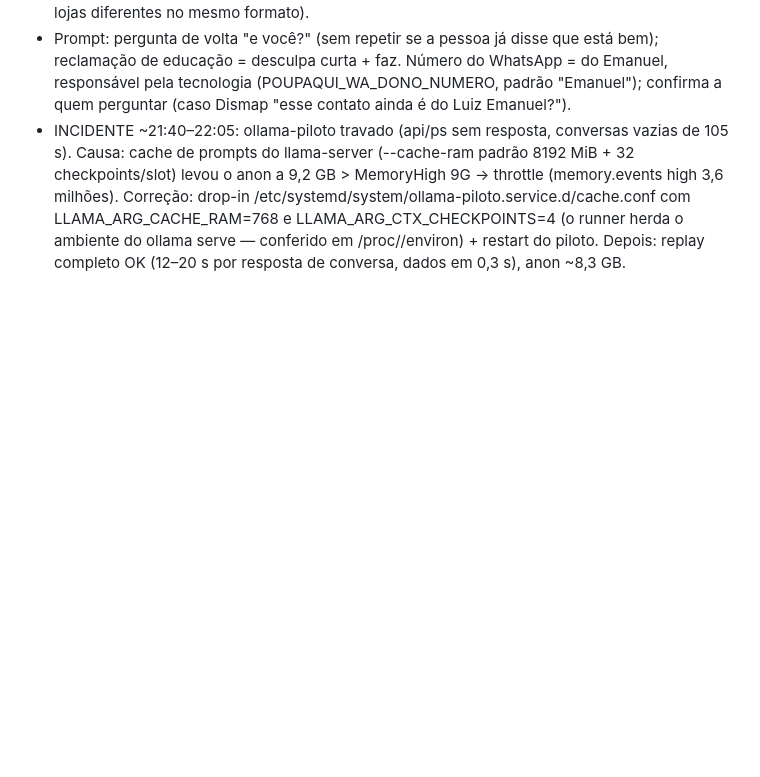
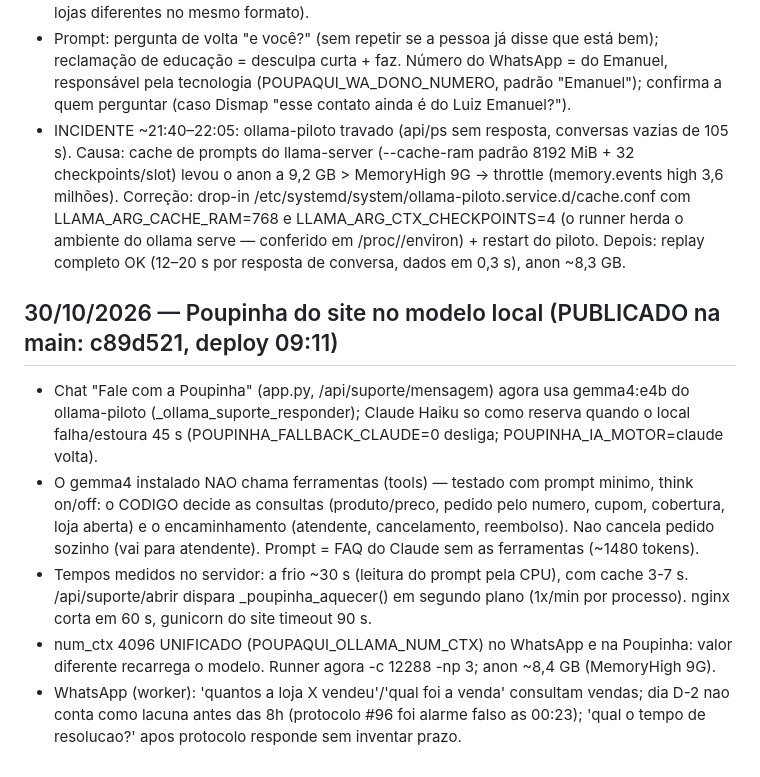
Before and after one commit to Emano4777/ECOMMERCE2, a Markdown page: HISTORICO_IA_HOSTGATOR_NAO_REFAZER.md, the part around the change. Rendered like a GitHub page; blank space fills up the shorter version.

Commit message:
docs(wa-ia): registro da Poupinha no modelo local e ajustes de 30/10
Co-Authored-By: Claude Opus 5.5 <noreply@anthropic.com>

```diff
--- a/HISTORICO_IA_HOSTGATOR_NAO_REFAZER.md
+++ b/HISTORICO_IA_HOSTGATOR_NAO_REFAZER.md
@@ -231,3 +231,16 @@ Este arquivo é registro persistente do projeto para futuras sessões e agentes.
   high 3,6 milhões). Correção: drop-in /etc/systemd/system/ollama-piloto.service.d/cache.conf com LLAMA_ARG_CACHE_RAM=768 e
   LLAMA_ARG_CTX_CHECKPOINTS=4 (o runner herda o ambiente do ollama serve — conferido em /proc/<pid>/environ) + restart do piloto.
   Depois: replay completo OK (12–20 s por resposta de conversa, dados em 0,3 s), anon ~8,3 GB.
+
+## 30/10/2026 — Poupinha do site no modelo local (PUBLICADO na main: c89d521, deploy 09:11)
+- Chat "Fale com a Poupinha" (app.py, /api/suporte/mensagem) agora usa gemma4:e4b do ollama-piloto (_ollama_suporte_responder);
+  Claude Haiku so como reserva quando o local falha/estoura 45 s (POUPINHA_FALLBACK_CLAUDE=0 desliga; POUPINHA_IA_MOTOR=claude volta).
+- O gemma4 instalado NAO chama ferramentas (tools) — testado com prompt minimo, think on/off: o CODIGO decide as consultas
+  (produto/preco, pedido pelo numero, cupom, cobertura, loja aberta) e o encaminhamento (atendente, cancelamento, reembolso).
+  Nao cancela pedido sozinho (vai para atendente). Prompt = FAQ do Claude sem as ferramentas (~1480 tokens).
+- Tempos medidos no servidor: a frio ~30 s (leitura do prompt pela CPU), com cache 3-7 s. /api/suporte/abrir dispara
+  _poupinha_aquecer() em segundo plano (1x/min por processo). nginx corta em 60 s, gunicorn do site timeout 90 s.
+- num_ctx 4096 UNIFICADO (POUPAQUI_OLLAMA_NUM_CTX) no WhatsApp e na Poupinha: valor diferente recarrega o modelo.
+  Runner agora -c 12288 -np 3; anon ~8,4 GB (MemoryHigh 9G).
+- WhatsApp (worker): 'quantos a loja X vendeu'/'qual foi a venda' consultam vendas; dia D-2 nao conta como lacuna antes das 8h
+  (protocolo #96 foi alarme falso as 00:23); 'qual o tempo de resolucao?' apos protocolo responde sem inventar prazo.
```
